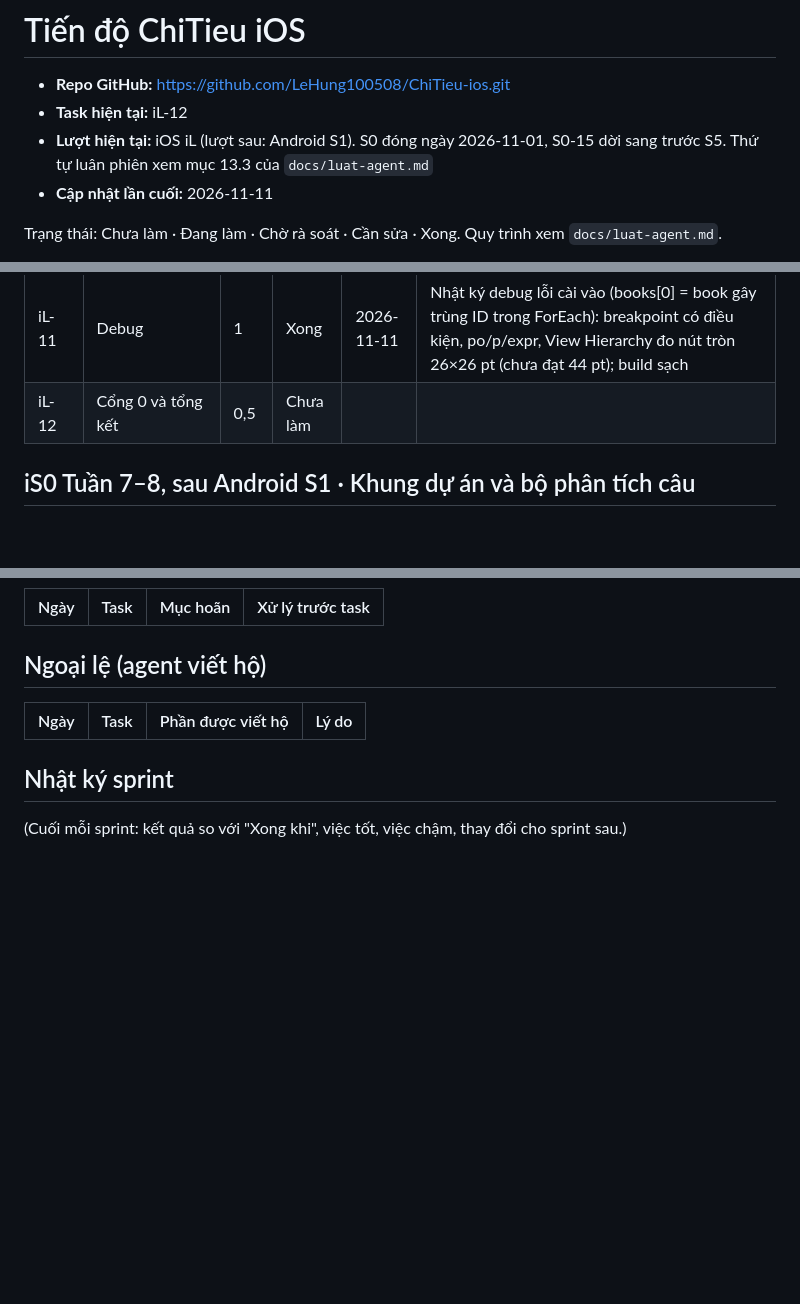
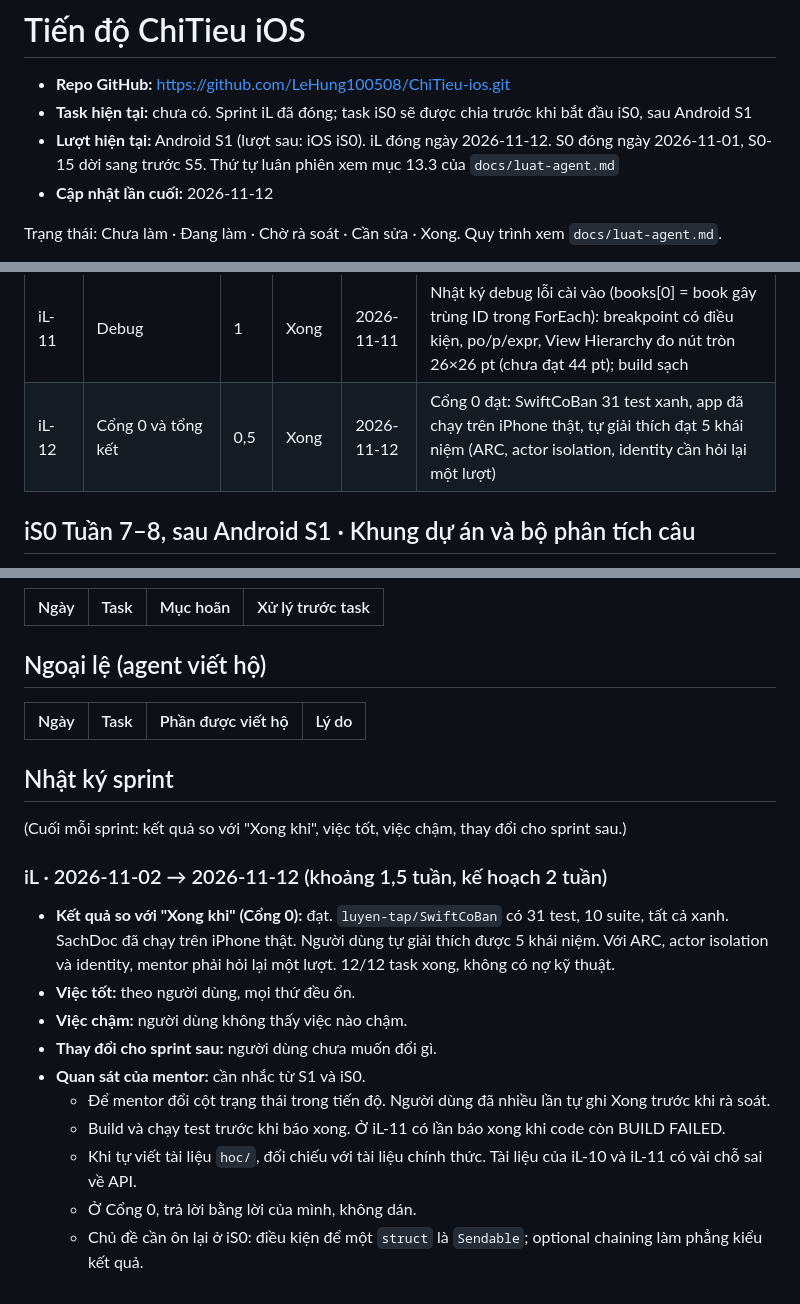
Before and after one commit to LeHung100508/ChiTieu-docs, a Markdown page: tien-do-ios.md, 3 parts joined by grey strips. Drawn GitHub-style; blank space fills up the shorter version.

Commit message:
[iL-12] Cổng 0 đạt, đóng sprint iL

```diff
--- a/tien-do-ios.md
+++ b/tien-do-ios.md
@@ -1,9 +1,9 @@
 # Tiến độ ChiTieu iOS
 
 - **Repo GitHub:** https://github.com/LeHung100508/ChiTieu-ios.git
-- **Task hiện tại:** iL-12
-- **Lượt hiện tại:** iOS iL (lượt sau: Android S1). S0 đóng ngày 2026-11-01, S0-15 dời sang trước S5. Thứ tự luân phiên xem mục 13.3 của `docs/luat-agent.md`
-- **Cập nhật lần cuối:** 2026-11-11
+- **Task hiện tại:** chưa có. Sprint iL đã đóng; task iS0 sẽ được chia trước khi bắt đầu iS0, sau Android S1
+- **Lượt hiện tại:** Android S1 (lượt sau: iOS iS0). iL đóng ngày 2026-11-12. S0 đóng ngày 2026-11-01, S0-15 dời sang trước S5. Thứ tự luân phiên xem mục 13.3 của `docs/luat-agent.md`
+- **Cập nhật lần cuối:** 2026-11-12
 
 Trạng thái: Chưa làm · Đang làm · Chờ rà soát · Cần sửa · Xong. Quy trình xem `docs/luat-agent.md`.
 
@@ -24,7 +24,7 @@ Trạng thái: Chưa làm · Đang làm · Chờ rà soát · Cần sửa · Xon
 | iL-09 | SwiftUI: view và state | 3 | Xong | 2026-11-09 | Book, BookRowView (@Binding), BookListView, ContentView (@State, một NavigationStack); preview tương tác bằng @Previewable, có trạng thái rỗng và tên dài; giải thích đúng thứ tự padding/background; build sạch |
 | iL-10 | SwiftUI: Observable và điều hướng | 3 | Xong | 2026-11-09 | BookStore @Observable có add/update/book(for:); điều hướng bằng id với navigationDestination(for: UUID.self); thêm và sửa qua sheet trên bản nháp; @Bindable cho $store.books; đã chạy đúng trên iPhone thật; build sạch |
 | iL-11 | Debug | 1 | Xong | 2026-11-11 | Nhật ký debug lỗi cài vào (books[0] = book gây trùng ID trong ForEach): breakpoint có điều kiện, po/p/expr, View Hierarchy đo nút tròn 26×26 pt (chưa đạt 44 pt); build sạch |
-| iL-12 | Cổng 0 và tổng kết | 0,5 | Chưa làm | | |
+| iL-12 | Cổng 0 và tổng kết | 0,5 | Xong | 2026-11-12 | Cổng 0 đạt: SwiftCoBan 31 test xanh, app đã chạy trên iPhone thật, tự giải thích đạt 5 khái niệm (ARC, actor isolation, identity cần hỏi lại một lượt) |
 
 ## iS0 Tuần 7–8, sau Android S1 · Khung dự án và bộ phân tích câu
 
@@ -75,3 +75,15 @@ Trạng thái: Chưa làm · Đang làm · Chờ rà soát · Cần sửa · Xon
 ## Nhật ký sprint
 
 (Cuối mỗi sprint: kết quả so với "Xong khi", việc tốt, việc chậm, thay đổi cho sprint sau.)
+
+### iL · 2026-11-02 → 2026-11-12 (khoảng 1,5 tuần, kế hoạch 2 tuần)
+- **Kết quả so với "Xong khi" (Cổng 0):** đạt. `luyen-tap/SwiftCoBan` có 31 test, 10 suite, tất cả xanh. SachDoc đã chạy trên iPhone thật. Người dùng tự giải thích được 5 khái niệm. Với ARC, actor isolation và identity, mentor phải hỏi lại một lượt. 12/12 task xong, không có nợ kỹ thuật.
+- **Việc tốt:** theo người dùng, mọi thứ đều ổn.
+- **Việc chậm:** người dùng không thấy việc nào chậm.
+- **Thay đổi cho sprint sau:** người dùng chưa muốn đổi gì.
+- **Quan sát của mentor:** cần nhắc từ S1 và iS0.
+  - Để mentor đổi cột trạng thái trong tiến độ. Người dùng đã nhiều lần tự ghi Xong trước khi rà soát.
+  - Build và chạy test trước khi báo xong. Ở iL-11 có lần báo xong khi code còn BUILD FAILED.
+  - Khi tự viết tài liệu `hoc/`, đối chiếu với tài liệu chính thức. Tài liệu của iL-10 và iL-11 có vài chỗ sai về API.
+  - Ở Cổng 0, trả lời bằng lời của mình, không dán.
+  - Chủ đề cần ôn lại ở iS0: điều kiện để một `struct` là `Sendable`; optional chaining làm phẳng kiểu kết quả.
```
Also changed, not shown: tien-do.md (+3 -3 lines).
